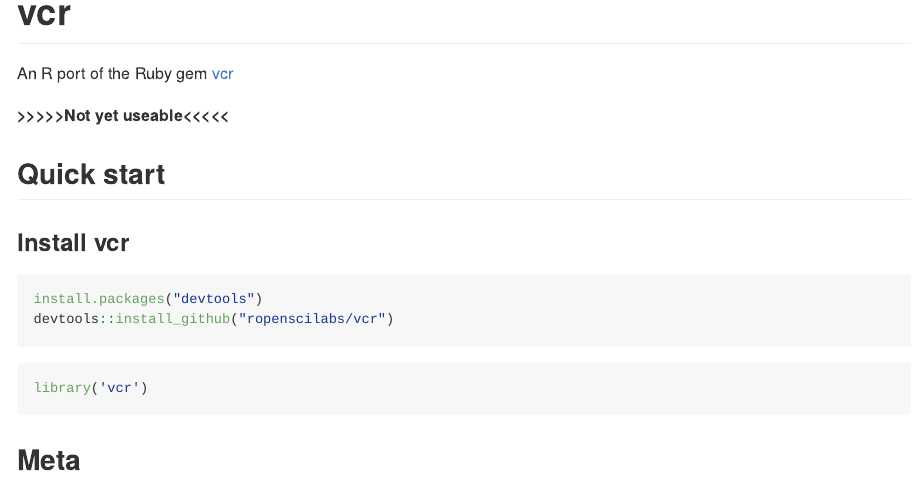
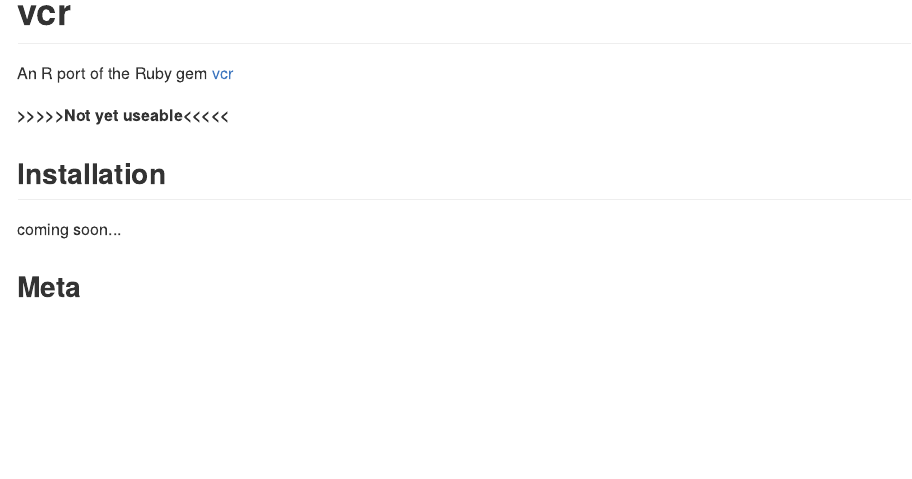
Before and after one commit to ropensci/vcr, an R Markdown document (README.Rmd): the page in a window 1100 px wide, from its top. The pictures show the output file README.md that the author committed with the source, drawn offline in the style of GitHub; badge pictures from the web are left out.

Commit message:
readme update, remove installation code

````diff
--- a/README.Rmd
+++ b/README.Rmd
@@ -16,18 +16,9 @@
 
 __>>>>>Not yet useable<<<<<__
 
-## Quick start
+## Installation
 
-### Install vcr
-
-```{r eval=FALSE}
-install.packages("devtools")
-devtools::install_github("ropenscilabs/vcr")
-```
-
-```{r}
-library('vcr')
-```
+coming soon...
 
 ## Meta
 
````
Also changed, not shown: README.md, README.Rmd (2 more changed lines).
